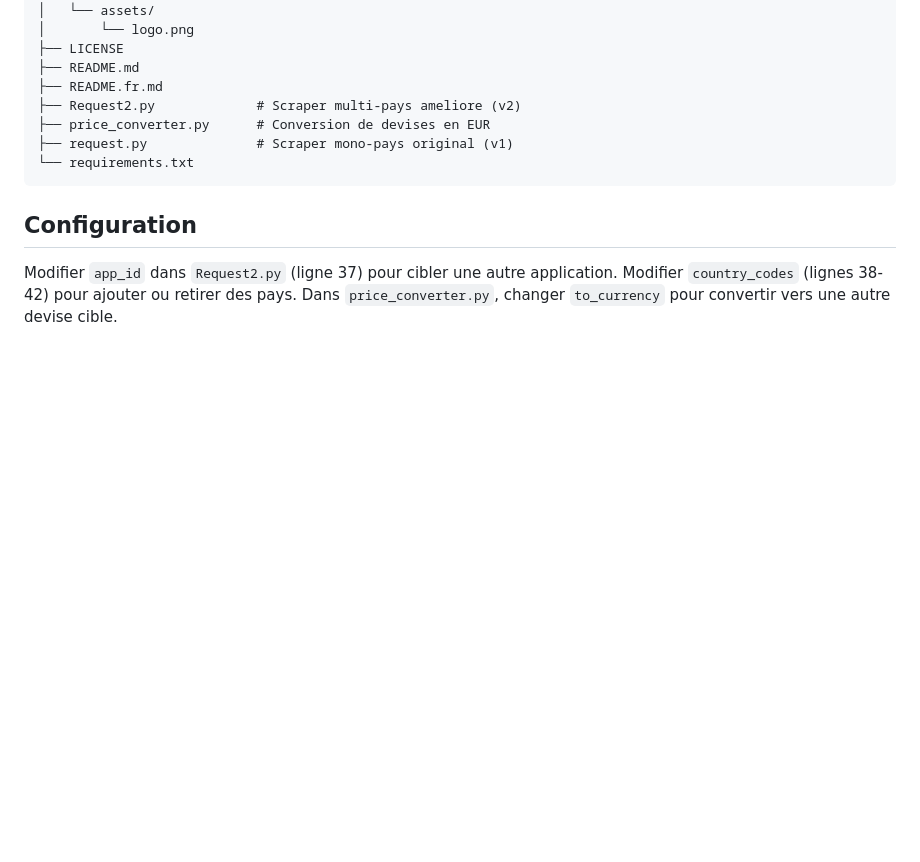
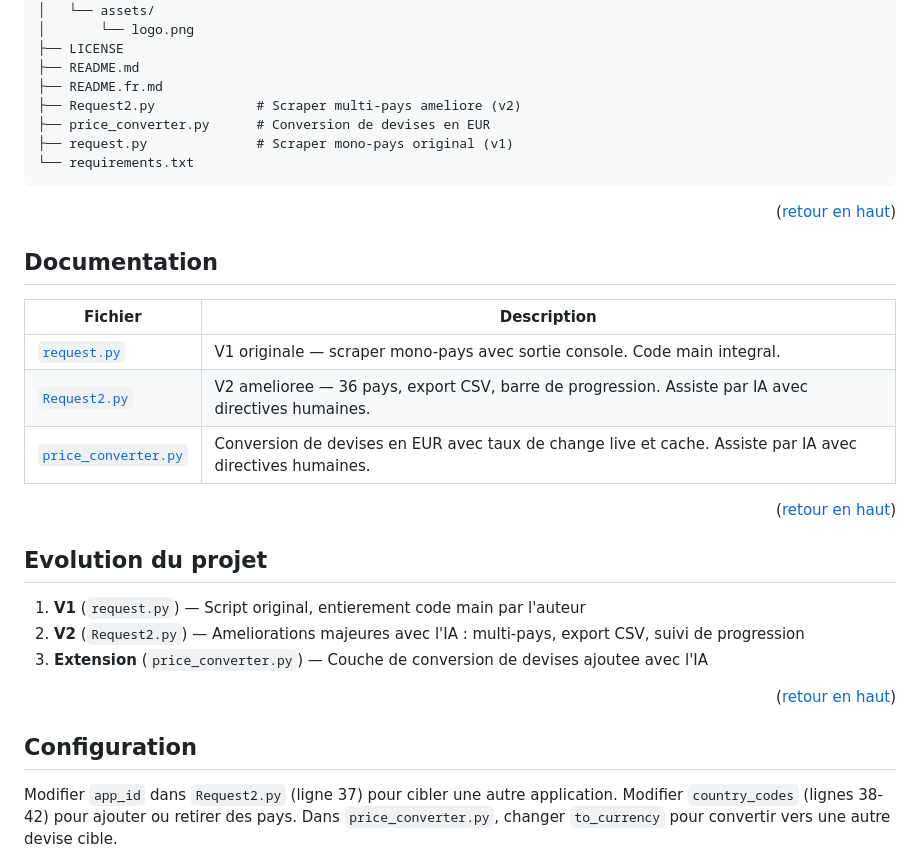
Before and after one commit to Sofian-bll/AppStore-Scraper, a Markdown page: README.fr.md, the part around one of its changes. GitHub-like rendering; blank space fills up the shorter version.

````diff
--- a/README.fr.md
+++ b/README.fr.md
@@ -81,6 +93,26 @@ python price_converter.py
 └── requirements.txt
 ```
 
+<p align="right">(<a href="#readme-top">retour en haut</a>)</p>
+
+## Documentation
+
+| Fichier | Description |
+|---------|-------------|
+| [`request.py`](request.py) | V1 originale — scraper mono-pays avec sortie console. Code main integral. |
+| [`Request2.py`](Request2.py) | V2 amelioree — 36 pays, export CSV, barre de progression. Assiste par IA avec directives humaines. |
+| [`price_converter.py`](price_converter.py) | Conversion de devises en EUR avec taux de change live et cache. Assiste par IA avec directives humaines. |
+
+<p align="right">(<a href="#readme-top">retour en haut</a>)</p>
+
+## Evolution du projet
+
+1. **V1** (`request.py`) — Script original, entierement code main par l'auteur
+2. **V2** (`Request2.py`) — Ameliorations majeures avec l'IA : multi-pays, export CSV, suivi de progression
+3. **Extension** (`price_converter.py`) — Couche de conversion de devises ajoutee avec l'IA
+
+<p align="right">(<a href="#readme-top">retour en haut</a>)</p>
+
 ## Configuration
 
 Modifier `app_id` dans `Request2.py` (ligne 37) pour cibler une autre application. Modifier `country_codes` (lignes 38-42) pour ajouter ou retirer des pays. Dans `price_converter.py`, changer `to_currency` pour convertir vers une autre devise cible.
````
Also changed, not shown: other parts of README.fr.md (+62 -26 lines), README.md (+82 -26 lines).
